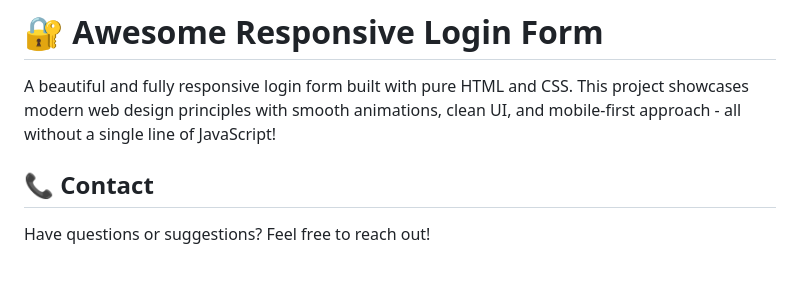
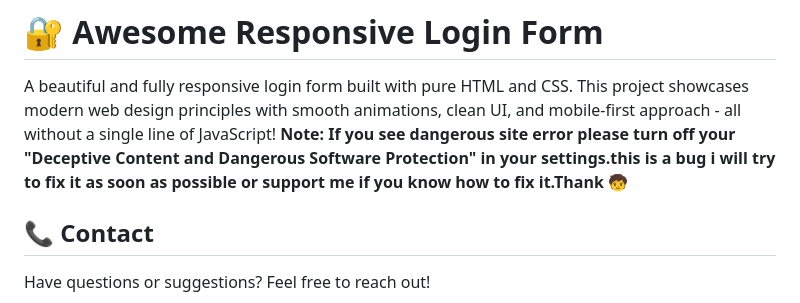
Before and after one commit to DipChy409/web-form-demo, a Markdown page: README.md, the part around the change. Rendered like a GitHub page; blank space fills up the shorter version.

```diff
--- a/README.md
+++ b/README.md
@@ -1,7 +1,7 @@
 # 🔐 Awesome Responsive Login Form
 
 A beautiful and fully responsive login form built with pure HTML and CSS. This project showcases modern web design principles with smooth animations, clean UI, and mobile-first approach - all without a single line of JavaScript!
-
+<b style="color:red">Note:<b> If you see dangerous site error please turn off your "Deceptive Content and Dangerous Software Protection" in your settings.this is a bug i will try to fix it as soon as possible or support me if you know how to fix it.Thank 🧒 <br>
 ## 📞 Contact
 
 Have questions or suggestions? Feel free to reach out!
```
